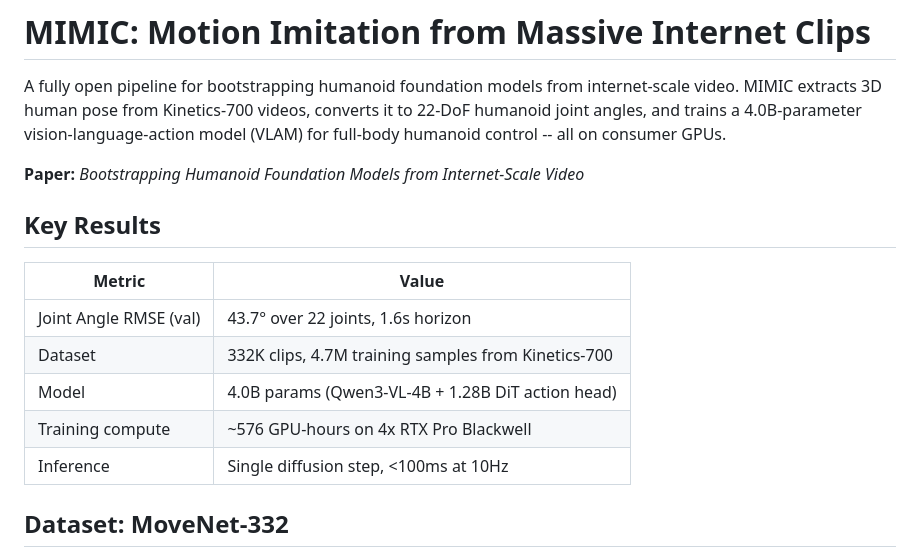
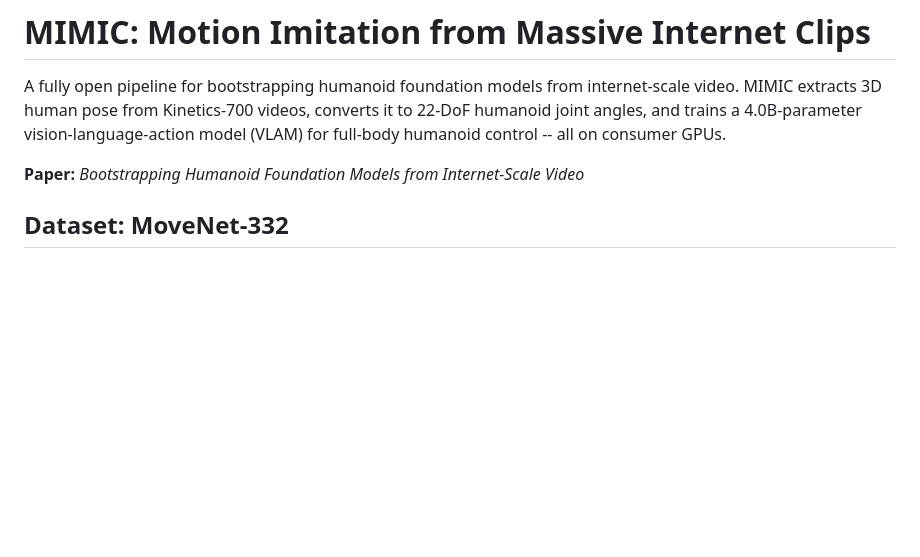
Before and after one commit to maxsegan/movement, a Markdown page: README.md, the part around the change. GitHub-like rendering; blank space fills up the shorter version.

Commit message:
docs: remove key results section from README
Co-Authored-By: Claude Opus 4.6 <noreply@anthropic.com>

```diff
--- a/README.md
+++ b/README.md
@@ -3,16 +3,6 @@
 A fully open pipeline for bootstrapping humanoid foundation models from internet-scale video. MIMIC extracts 3D human pose from Kinetics-700 videos, converts it to 22-DoF humanoid joint angles, and trains a 4.0B-parameter vision-language-action model (VLAM) for full-body humanoid control -- all on consumer GPUs.
 
 **Paper:** *Bootstrapping Humanoid Foundation Models from Internet-Scale Video*
-
-## Key Results
-
-| Metric | Value |
-|---|---|
-| Joint Angle RMSE (val) | 43.7° over 22 joints, 1.6s horizon |
-| Dataset | 332K clips, 4.7M training samples from Kinetics-700 |
-| Model | 4.0B params (Qwen3-VL-4B + 1.28B DiT action head) |
-| Training compute | ~576 GPU-hours on 4x RTX Pro Blackwell |
-| Inference | Single diffusion step, <100ms at 10Hz |
 
 ## Dataset: MoveNet-332
 
```
